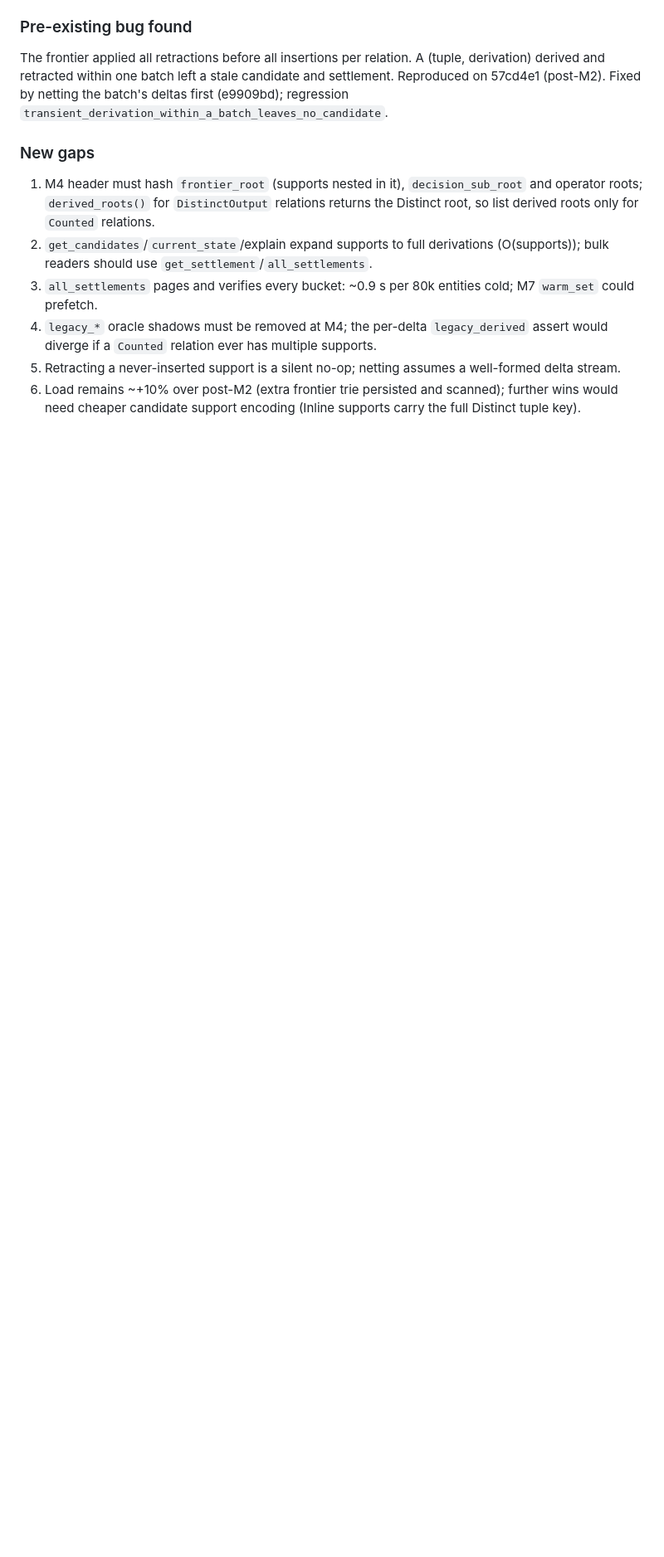
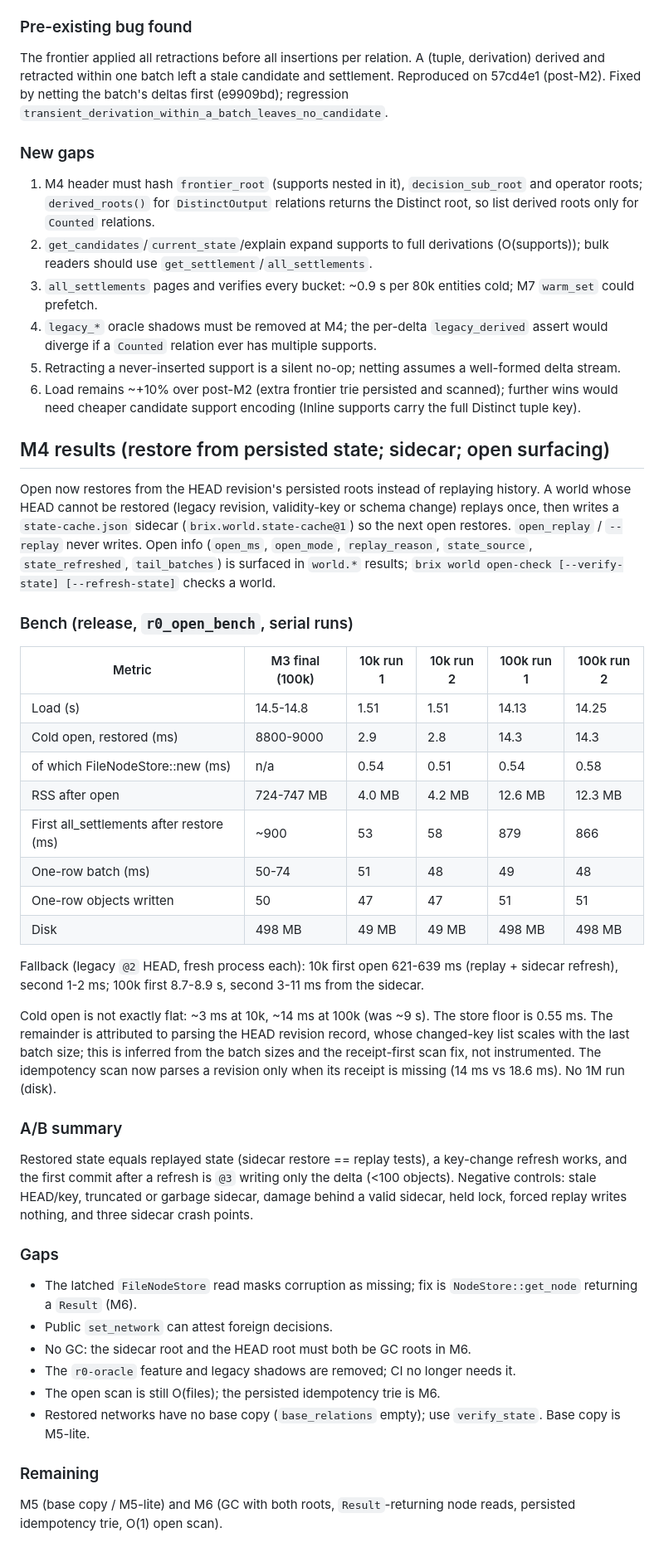
Before and after one commit to tbreijm/brixms, a Markdown page: docs/planning/r0-phase2-design.md, the part around the change. Shown at 83% size. GitHub-like rendering; blank space fills up the shorter version.

Commit message:
R0 M4: results section in phase-2 design doc
Co-Authored-By: Claude Sonnet 5.5 <noreply@anthropic.com>
Claude-Session: https://claude.ai/code/session_01EKT6ifViwJgtXa5WvVsMBV

```diff
--- a/docs/planning/r0-phase2-design.md
+++ b/docs/planning/r0-phase2-design.md
@@ -103,3 +103,41 @@ The frontier applied all retractions before all insertions per relation. A (tupl
 4. `legacy_*` oracle shadows must be removed at M4; the per-delta `legacy_derived` assert would diverge if a `Counted` relation ever has multiple supports.
 5. Retracting a never-inserted support is a silent no-op; netting assumes a well-formed delta stream.
 6. Load remains ~+10% over post-M2 (extra frontier trie persisted and scanned); further wins would need cheaper candidate support encoding (Inline supports carry the full Distinct tuple key).
+
+## M4 results (restore from persisted state; sidecar; open surfacing)
+
+Open now restores from the HEAD revision's persisted roots instead of replaying history. A world whose HEAD cannot be restored (legacy revision, validity-key or schema change) replays once, then writes a `state-cache.json` sidecar (`brix.world.state-cache@1`) so the next open restores. `open_replay` / `--replay` never writes. Open info (`open_ms`, `open_mode`, `replay_reason`, `state_source`, `state_refreshed`, `tail_batches`) is surfaced in `world.*` results; `brix world open-check [--verify-state] [--refresh-state]` checks a world.
+
+### Bench (release, `r0_open_bench`, serial runs)
+
+| Metric | M3 final (100k) | 10k run 1 | 10k run 2 | 100k run 1 | 100k run 2 |
+|---|---|---|---|---|---|
+| Load (s) | 14.5-14.8 | 1.51 | 1.51 | 14.13 | 14.25 |
+| Cold open, restored (ms) | 8800-9000 | 2.9 | 2.8 | 14.3 | 14.3 |
+| of which FileNodeStore::new (ms) | n/a | 0.54 | 0.51 | 0.54 | 0.58 |
+| RSS after open | 724-747 MB | 4.0 MB | 4.2 MB | 12.6 MB | 12.3 MB |
+| First all_settlements after restore (ms) | ~900 | 53 | 58 | 879 | 866 |
+| One-row batch (ms) | 50-74 | 51 | 48 | 49 | 48 |
+| One-row objects written | 50 | 47 | 47 | 51 | 51 |
+| Disk | 498 MB | 49 MB | 49 MB | 498 MB | 498 MB |
+
+Fallback (legacy `@2` HEAD, fresh process each): 10k first open 621-639 ms (replay + sidecar refresh), second 1-2 ms; 100k first 8.7-8.9 s, second 3-11 ms from the sidecar.
+
+Cold open is not exactly flat: ~3 ms at 10k, ~14 ms at 100k (was ~9 s). The store floor is 0.55 ms. The remainder is attributed to parsing the HEAD revision record, whose changed-key list scales with the last batch size; this is inferred from the batch sizes and the receipt-first scan fix, not instrumented. The idempotency scan now parses a revision only when its receipt is missing (14 ms vs 18.6 ms). No 1M run (disk).
+
+### A/B summary
+
+Restored state equals replayed state (sidecar restore == replay tests), a key-change refresh works, and the first commit after a refresh is `@3` writing only the delta (<100 objects). Negative controls: stale HEAD/key, truncated or garbage sidecar, damage behind a valid sidecar, held lock, forced replay writes nothing, and three sidecar crash points.
+
+### Gaps
+
+- The latched `FileNodeStore` read masks corruption as missing; fix is `NodeStore::get_node` returning a `Result` (M6).
+- Public `set_network` can attest foreign decisions.
+- No GC: the sidecar root and the HEAD root must both be GC roots in M6.
+- The `r0-oracle` feature and legacy shadows are removed; CI no longer needs it.
+- The open scan is still O(files); the persisted idempotency trie is M6.
+- Restored networks have no base copy (`base_relations` empty); use `verify_state`. Base copy is M5-lite.
+
+### Remaining
+
+M5 (base copy / M5-lite) and M6 (GC with both roots, `Result`-returning node reads, persisted idempotency trie, O(1) open scan).
```
